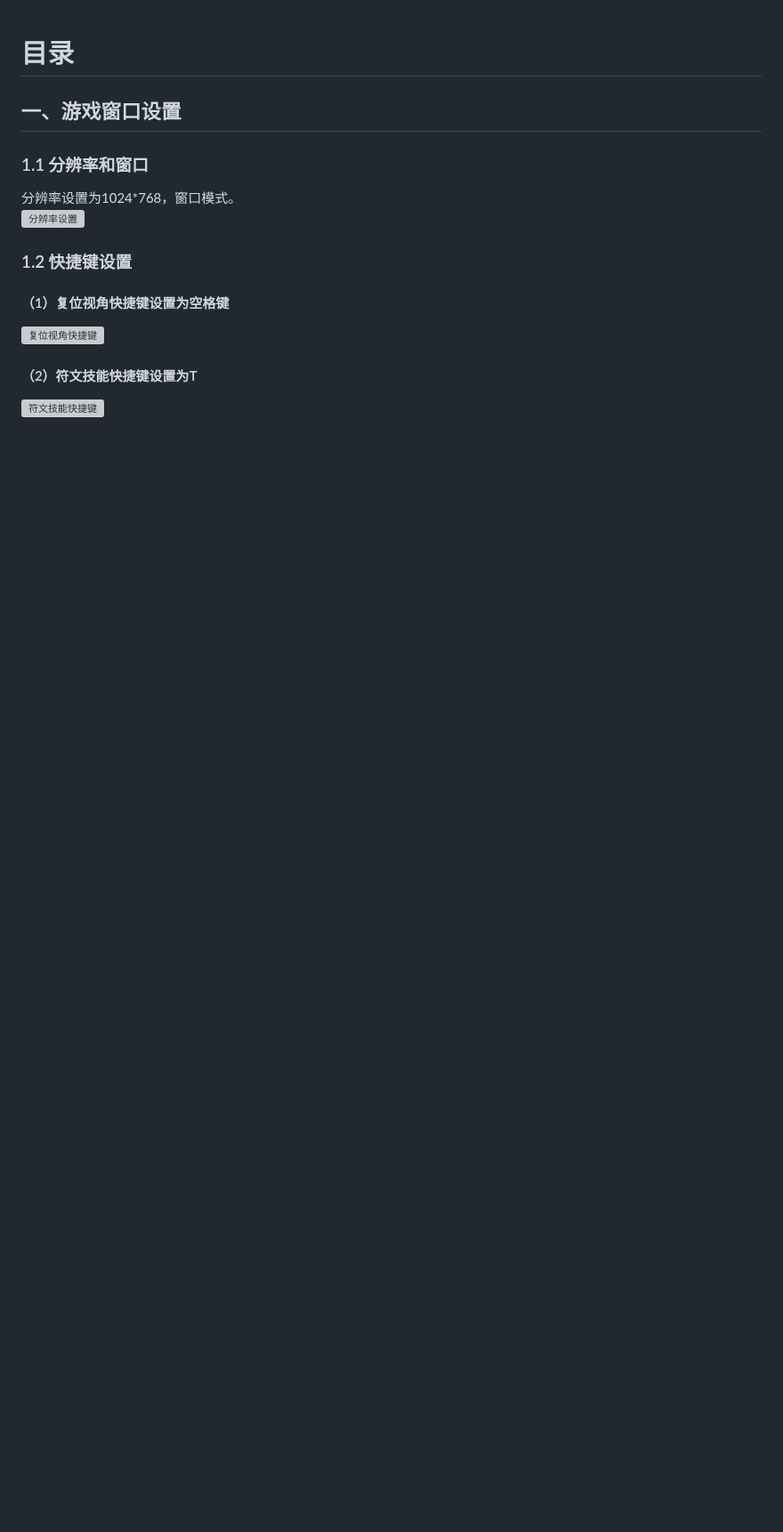
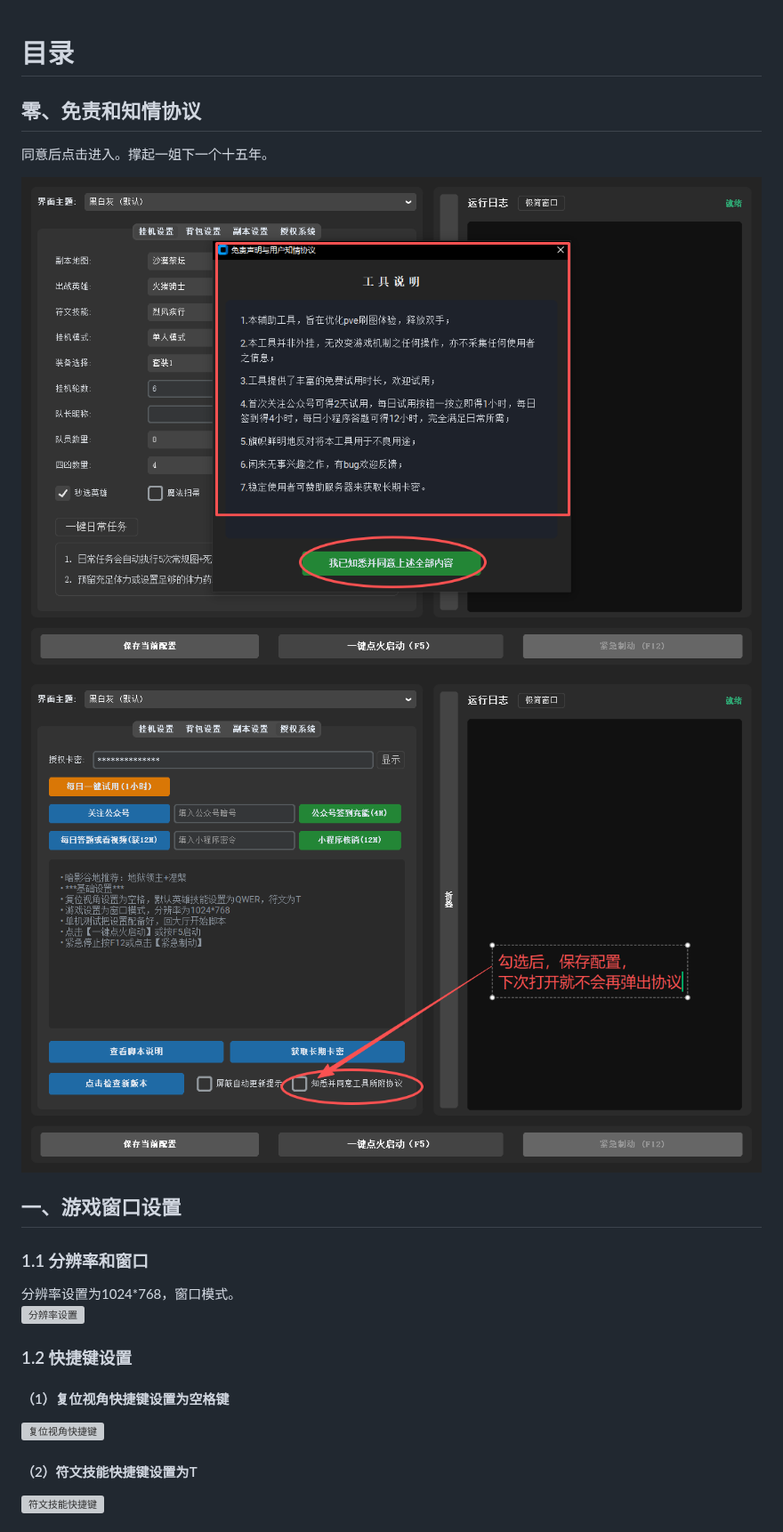
Before and after one commit to Lucjpsy/script-site, a Markdown page: README.md, the part around the change. Shown at 89% size. Rendered like a GitHub page; pictures changed too: assets/1.知情协议.png (added), assets/1.知情协议2.png (added); blank space fills up the shorter version; grey boxes are pictures that could not be loaded.

Commit message:
更新图片说明4

```diff
--- a/README.md
+++ b/README.md
@@ -1,4 +1,10 @@
 # 目录
+
+## 零、免责和知情协议
+同意后点击进入。撑起一姐下一个十五年。
+
+![分辨率设置](./assets/1.知情协议.png)
+![分辨率设置](./assets/1.知情协议2.png)
 
 ## 一、游戏窗口设置
 
```
